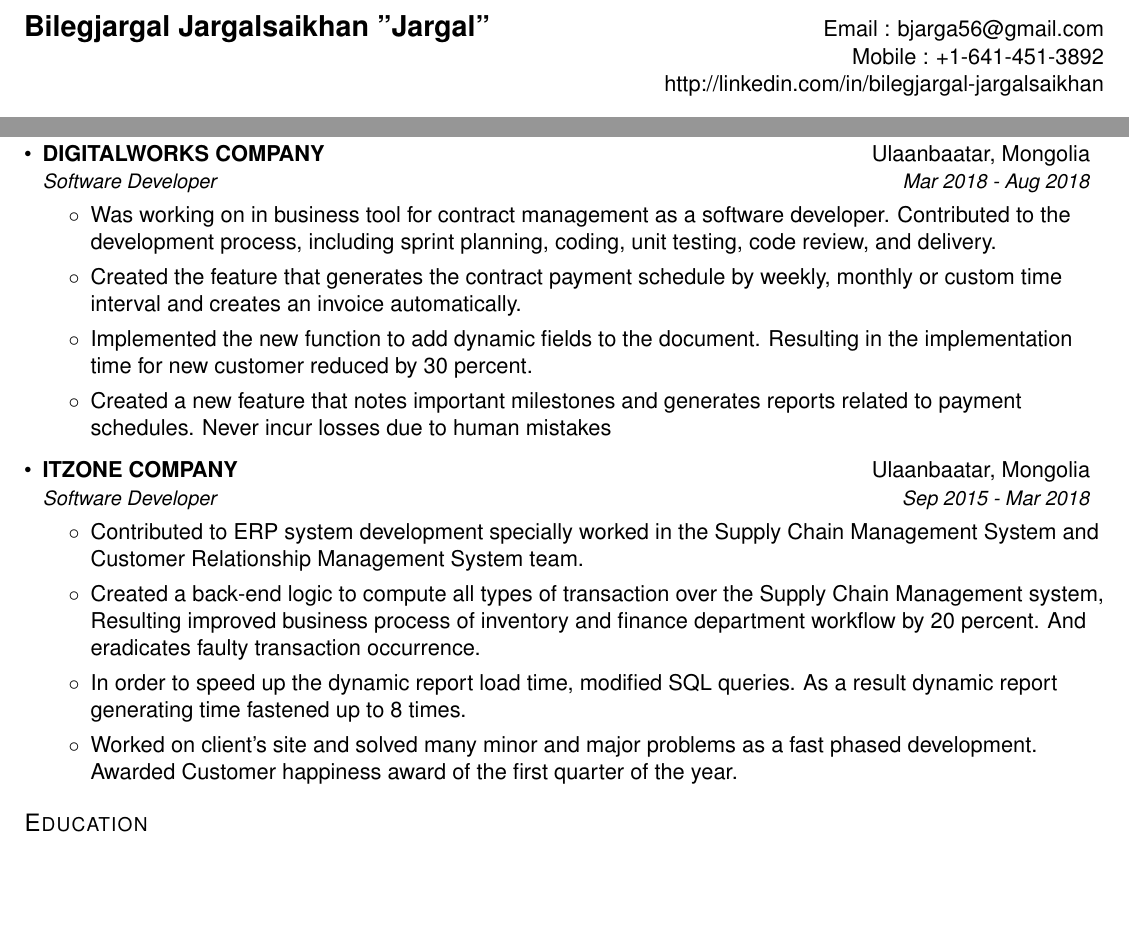
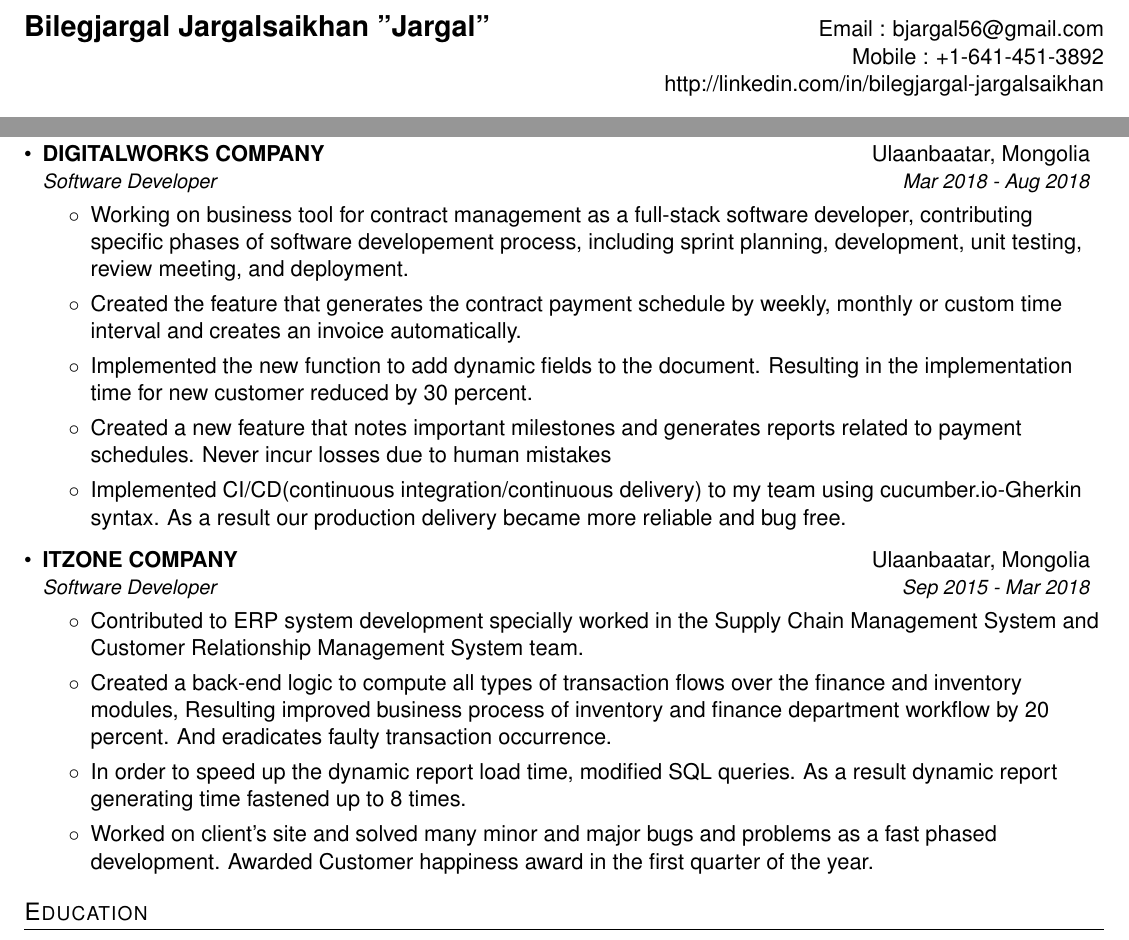
Before and after one commit to bilegjargal/resume_bilegjargal, a LaTeX CV (resume_bilegjargal.tex): two parts of the page, joined at a grey line, cut so that both start at the same text, the shorter picture padded with empty space. Compiled offline with pdfLaTeX.

Commit message:
typo fixed

```diff
--- a/resume_bilegjargal.tex
+++ b/resume_bilegjargal.tex
@@ -76,7 +76,7 @@
 
 %----------HEADING-----------------
 \begin{tabular*}{\textwidth}{l@{\extracolsep{\fill}}r}
-  \textbf{\href{http://sourabhbajaj.com/}{\Large Bilegjargal Jargalsaikhan "Jargal"}} & Email : \href{mailto:bjargal56@gmail.com}{bjarga56@gmail.com}\\
+  \textbf{\href{http://sourabhbajaj.com/}{\Large Bilegjargal Jargalsaikhan "Jargal"}} & Email : \href{mailto:bjargal56@gmail.com}{bjargal56@gmail.com}\\
    & Mobile : +1-641-451-3892 \\
    & \href{http://linkedin.com/in/bilegjargal-jargalsaikhan}{http://linkedin.com/in/bilegjargal-jargalsaikhan}
 \end{tabular*}
@@ -112,7 +112,7 @@
       {Software Developer}{Mar 2018 - Aug 2018}
       \resumeItemListStart
         \item{
-          Was working on in business tool for contract management as a software developer. Contributed to the development process, including sprint planning, coding, unit testing, code review, and delivery.
+          Working on business tool for contract management as a full-stack software developer, contributing specific phases of software developement process, including sprint planning, development, unit testing, review meeting, and deployment.
         }
         \item{
           Created the feature that generates the contract payment schedule by weekly, monthly or custom time interval and creates an invoice automatically.
@@ -122,6 +122,10 @@
         }
         \item{
           Created a new feature that notes important milestones and generates reports related to payment schedules. Never incur losses due to human mistakes
+        }
+        \item{
+          Implemented CI/CD(continuous integration/continuous delivery) to my team using cucumber.io-Gherkin syntax.
+          As a result our production delivery became more reliable and bug free.
         }
       \resumeItemListEnd
 
@@ -133,13 +137,13 @@
         Contributed to ERP system development specially worked in the Supply Chain Management System and Customer Relationship Management System team.
       }
       \item{
-        Created a back-end logic to compute all types of transaction over the Supply Chain Management system, Resulting improved business process of inventory and finance department workflow by 20 percent. And eradicates faulty transaction occurrence.
+        Created a back-end logic to compute all types of transaction flows over the finance and inventory modules, Resulting improved business process of inventory and finance department workflow by 20 percent. And eradicates faulty transaction occurrence.
       }
       \item{
         In order to speed up the dynamic report load time, modified SQL queries. As a result dynamic report generating time fastened up to 8 times.
       }
       \item{
-        Worked on client's site and solved many minor and major problems as a fast phased development. Awarded Customer happiness award of the first quarter of the year.
+        Worked on client's site and solved many minor and major bugs and problems as a fast phased development. Awarded Customer happiness award in the first quarter of the year.
       }
       \resumeItemListEnd
 
```
Also changed, not shown: resume_bilegjargal.pdf, 1 other file.
